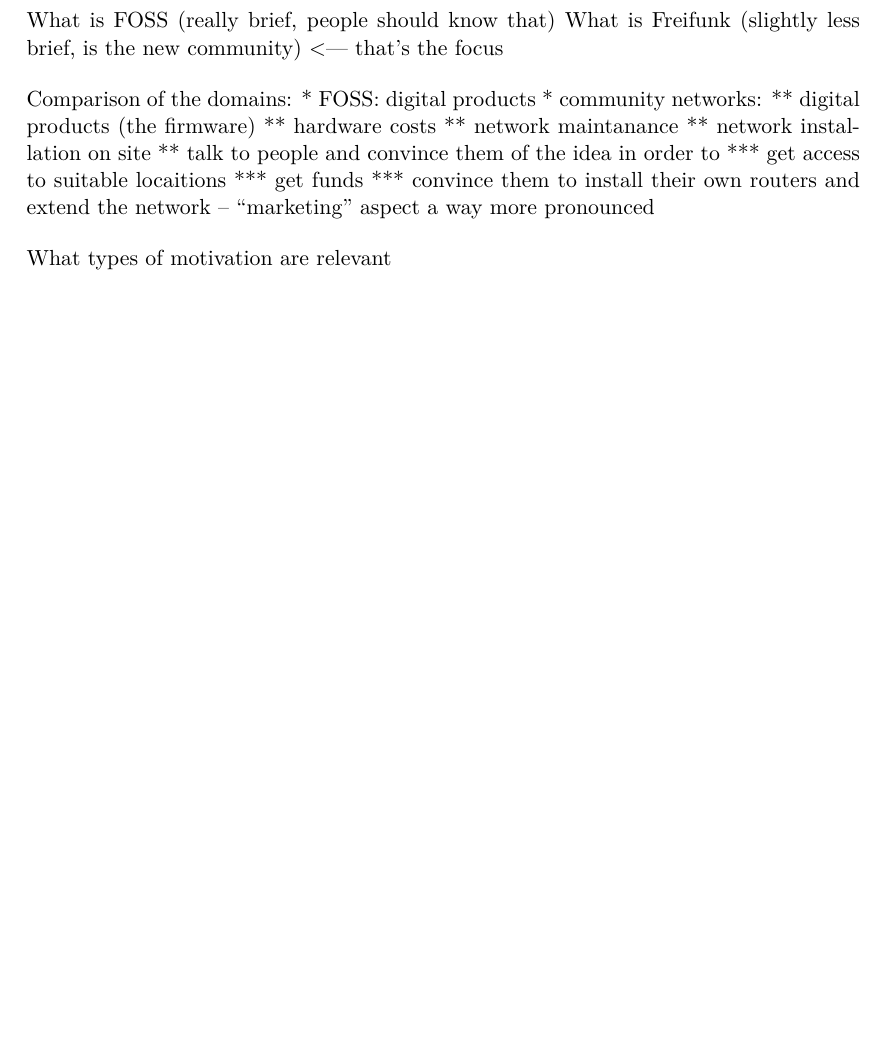
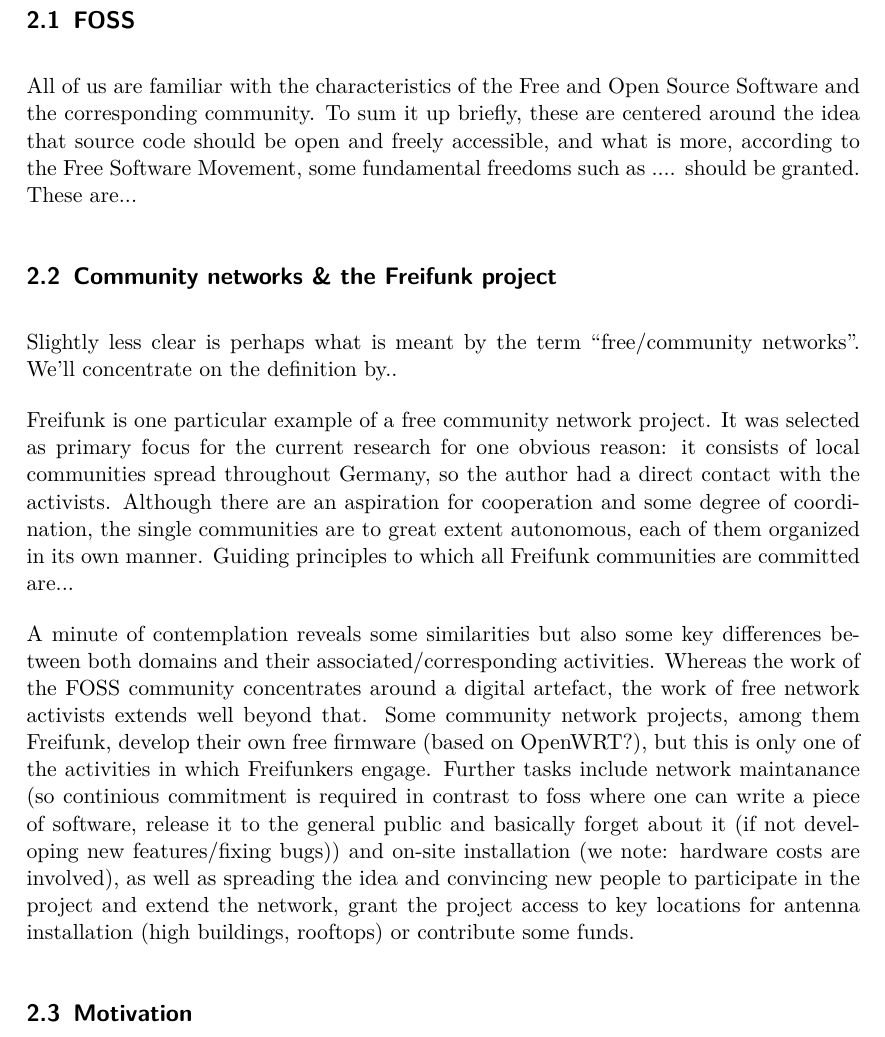
Before and after one commit to lusy/motFossFf-paper, a LaTeX paper (main.tex, which reads 2-Basics.tex): part of page 5 of 9, cut at the place of the change, the shorter picture padded with empty space. Compiled offline with pdfLaTeX.

Commit message:
outline basics

```diff
--- a/2-Basics.tex
+++ b/2-Basics.tex
@@ -1,5 +1,29 @@
 \section{Basics}
+\subsection{FOSS}
+All of us are familiar with the characteristics of the Free and Open Source Software and the corresponding community.
+To sum it up briefly, these are centered around the idea that source code should be open and freely accessible, and what is more, according to the Free Software Movement, some fundamental freedoms such as .... should be granted.
+These are...
 
+
+\subsection{Community networks \& the Freifunk project}
+Slightly less clear is perhaps what is meant by the term ``free/community networks''. %TODO: clarify terms free networks? community networks? using it synonimously?
+We'll concentrate on the definition by..
+
+Freifunk is one particular example of a free community network project.
+It was selected as primary focus for the current research for one obvious reason: it consists of local communities spread throughout Germany, so the author had a direct contact with the activists.
+Although there are an aspiration for cooperation and some degree of coordination, the single communities are to great extent autonomous, each of them organized in its own manner.
+Guiding principles to which all Freifunk communities are committed are...
+%TODO: cite: freifunk website? selbstverständnis?
+
+%TODO: separate section?
+A minute of contemplation reveals some similarities but also some key differences between both domains and their associated/corresponding activities.
+Whereas the work of the FOSS community concentrates around a digital artefact, the work of free network activists extends well beyond that.
+Some community network projects, among them Freifunk, develop their own free firmware (based on OpenWRT?), but this is only one of the activities in which Freifunkers engage.
+Further tasks include network maintanance (so continious commitment is required in contrast to foss where one can write a piece of software, release it to the general public and basically forget about it (if not developing new features/fixing bugs)) and on-site installation (we note: hardware costs are involved), as well as spreading the idea and convincing new people to participate in the project and extend the network, grant the project access to key locations for antenna installation (high buildings, rooftops) or contribute some funds.
+
+\subsection{Motivation}
+
+\begin{comment}
 What is FOSS (really brief, people should know that)
 What is Freifunk (slightly less brief, is the new community) <--- that's the focus
 
@@ -11,8 +35,9 @@
   ** network maintanance
   ** network installation on site
   ** talk to people and convince them of the idea in order to
-     *** get access to suitable locaitions
+     *** get access to suitable locations
      *** get funds
      *** convince them to install their own routers and extend the network -- ``marketing'' aspect a way more pronounced
 
 What types of motivation are relevant
+\end{comment}
```
